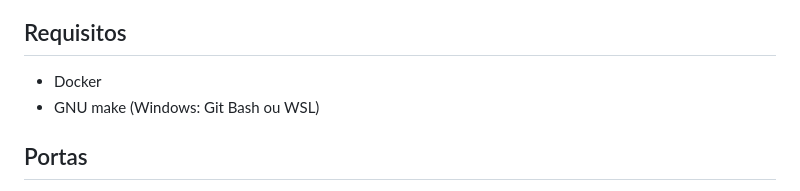
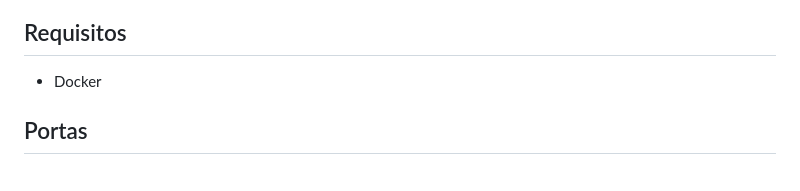
Before and after one commit to guiwatanabe/teste-laravel-next, a Markdown page: README.md, the part around the change. Rendered like a GitHub page.

Commit message:
docs: update readme

```diff
--- a/README.md
+++ b/README.md
@@ -3,7 +3,6 @@
 ## Requisitos
 
 - Docker
-- GNU make (Windows: Git Bash ou WSL)
 
 ## Portas
 
```
